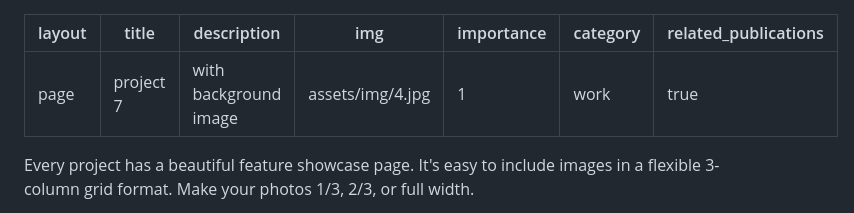
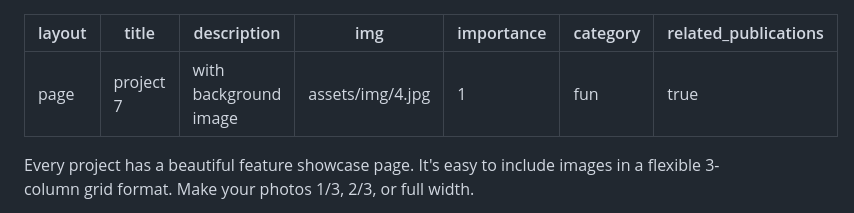
Before and after one commit to xdnhatnguyen/xdnhatnguyen.github.io, a Markdown page: _projects/7_project.md, the part around the change. Drawn GitHub-style.

```diff
--- a/_projects/7_project.md
+++ b/_projects/7_project.md
@@ -4,7 +4,7 @@ title: project 7
 description: with background image
 img: assets/img/4.jpg
 importance: 1
-category: work
+category: fun
 related_publications: true
 ---
 
```
